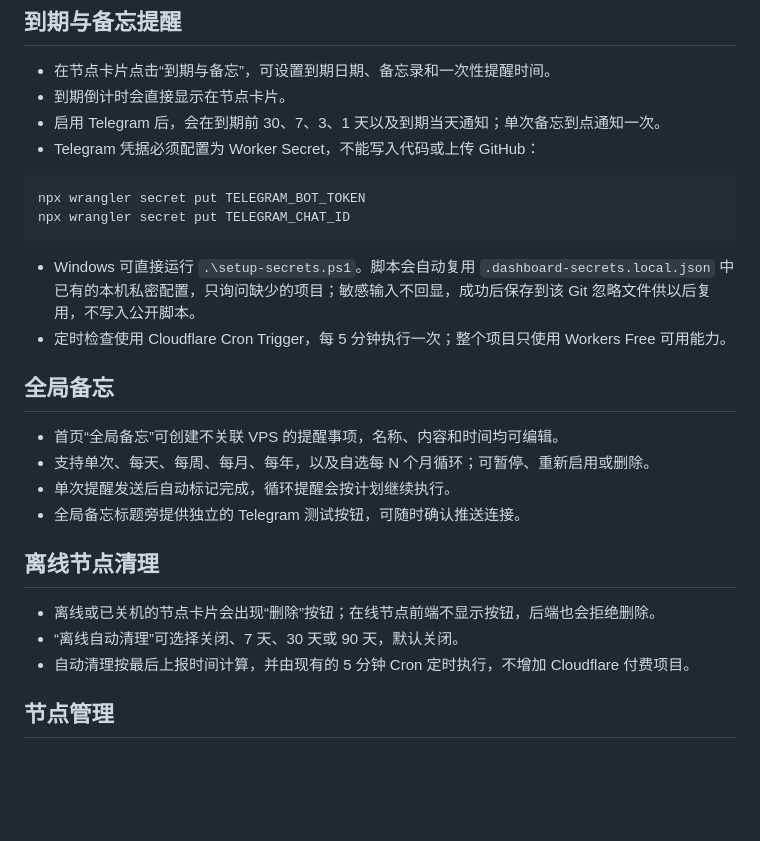
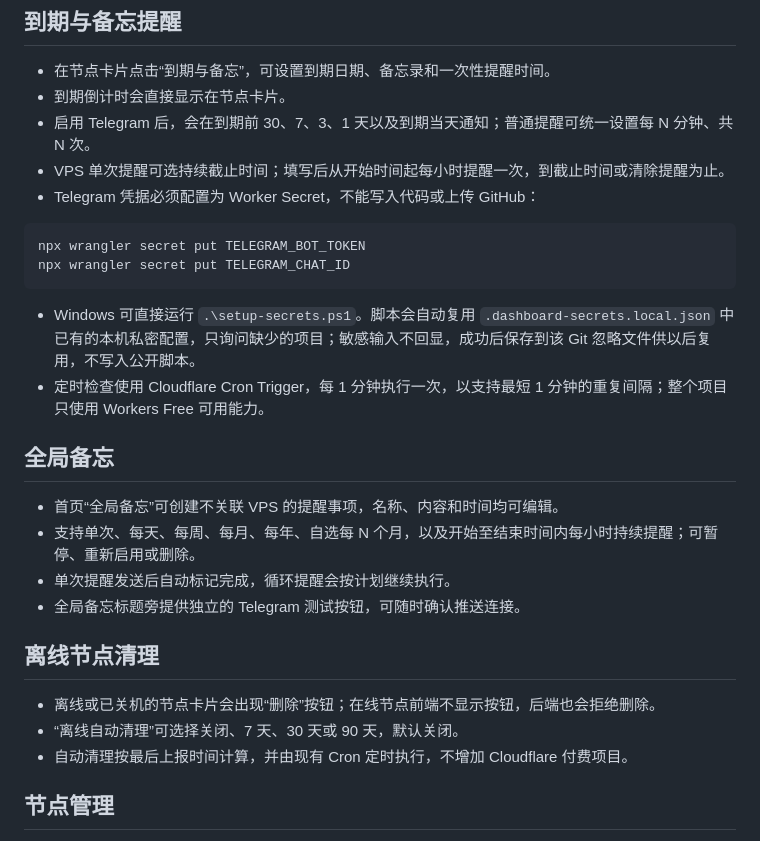
Before and after one commit to yan9jx/singbox-tool, a Markdown page: vps-dashboard/README.md, the part around the change. Rendered like a GitHub page; blank space fills up the shorter version.

Commit message:
add configurable repeated Telegram reminders

````diff
--- a/vps-dashboard/README.md
+++ b/vps-dashboard/README.md
@@ -14,7 +14,8 @@
 
 - 在节点卡片点击“到期与备忘”，可设置到期日期、备忘录和一次性提醒时间。
 - 到期倒计时会直接显示在节点卡片。
-- 启用 Telegram 后，会在到期前 30、7、3、1 天以及到期当天通知；单次备忘到点通知一次。
+- 启用 Telegram 后，会在到期前 30、7、3、1 天以及到期当天通知；普通提醒可统一设置每 N 分钟、共 N 次。
+- VPS 单次提醒可选持续截止时间；填写后从开始时间起每小时提醒一次，到截止时间或清除提醒为止。
 - Telegram 凭据必须配置为 Worker Secret，不能写入代码或上传 GitHub：
 
 ```bash
@@ -23,12 +24,12 @@ npx wrangler secret put TELEGRAM_CHAT_ID
 ```
 
 - Windows 可直接运行 `.\setup-secrets.ps1`。脚本会自动复用 `.dashboard-secrets.local.json` 中已有的本机私密配置，只询问缺少的项目；敏感输入不回显，成功后保存到该 Git 忽略文件供以后复用，不写入公开脚本。
-- 定时检查使用 Cloudflare Cron Trigger，每 5 分钟执行一次；整个项目只使用 Workers Free 可用能力。
+- 定时检查使用 Cloudflare Cron Trigger，每 1 分钟执行一次，以支持最短 1 分钟的重复间隔；整个项目只使用 Workers Free 可用能力。
 
 ## 全局备忘
 
 - 首页“全局备忘”可创建不关联 VPS 的提醒事项，名称、内容和时间均可编辑。
-- 支持单次、每天、每周、每月、每年，以及自选每 N 个月循环；可暂停、重新启用或删除。
+- 支持单次、每天、每周、每月、每年、自选每 N 个月，以及开始至结束时间内每小时持续提醒；可暂停、重新启用或删除。
 - 单次提醒发送后自动标记完成，循环提醒会按计划继续执行。
 - 全局备忘标题旁提供独立的 Telegram 测试按钮，可随时确认推送连接。
 
@@ -36,7 +37,7 @@ npx wrangler secret put TELEGRAM_CHAT_ID
 
 - 离线或已关机的节点卡片会出现“删除”按钮；在线节点前端不显示按钮，后端也会拒绝删除。
 - “离线自动清理”可选择关闭、7 天、30 天或 90 天，默认关闭。
-- 自动清理按最后上报时间计算，并由现有的 5 分钟 Cron 定时执行，不增加 Cloudflare 付费项目。
+- 自动清理按最后上报时间计算，并由现有 Cron 定时执行，不增加 Cloudflare 付费项目。
 
 ## 节点管理
 
````
